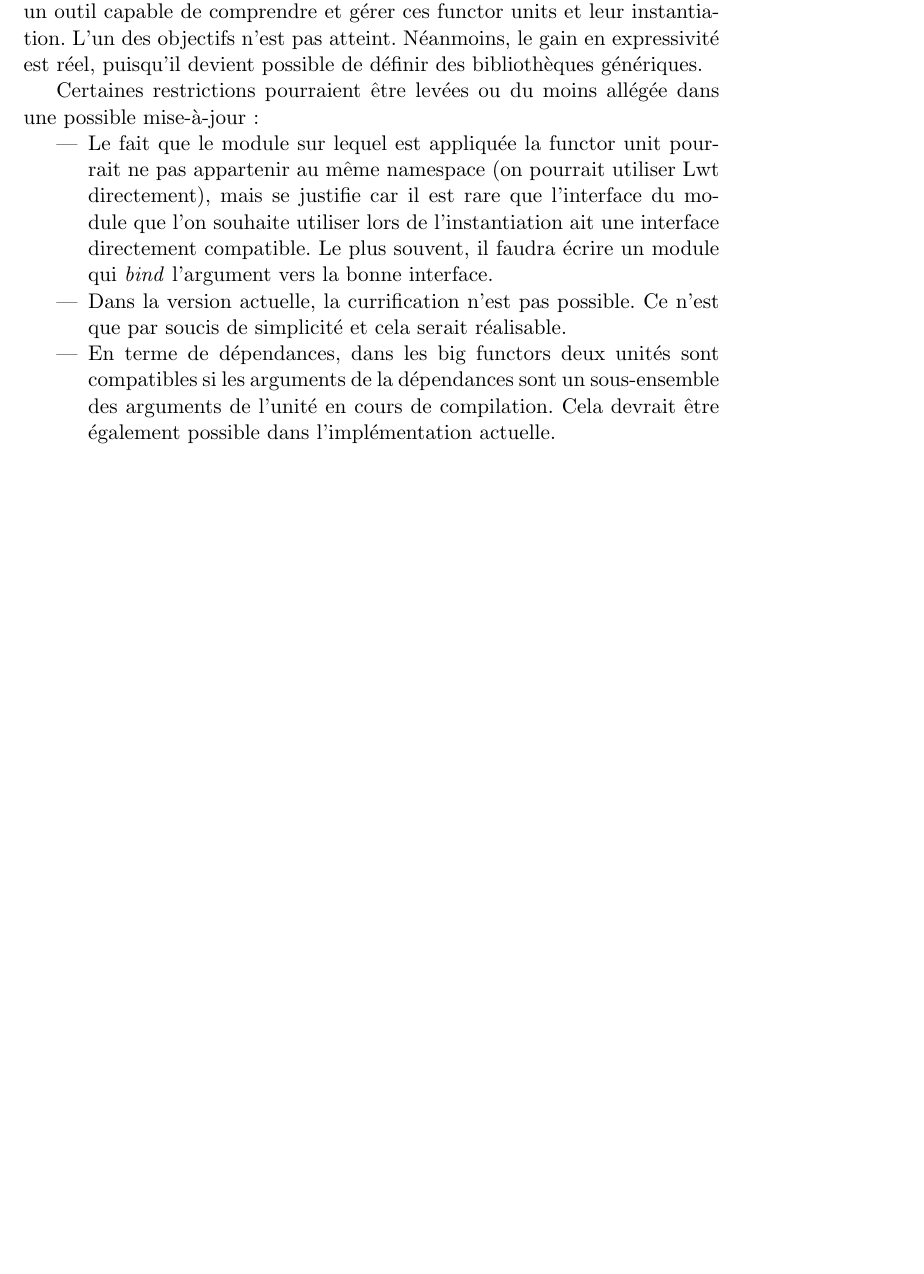
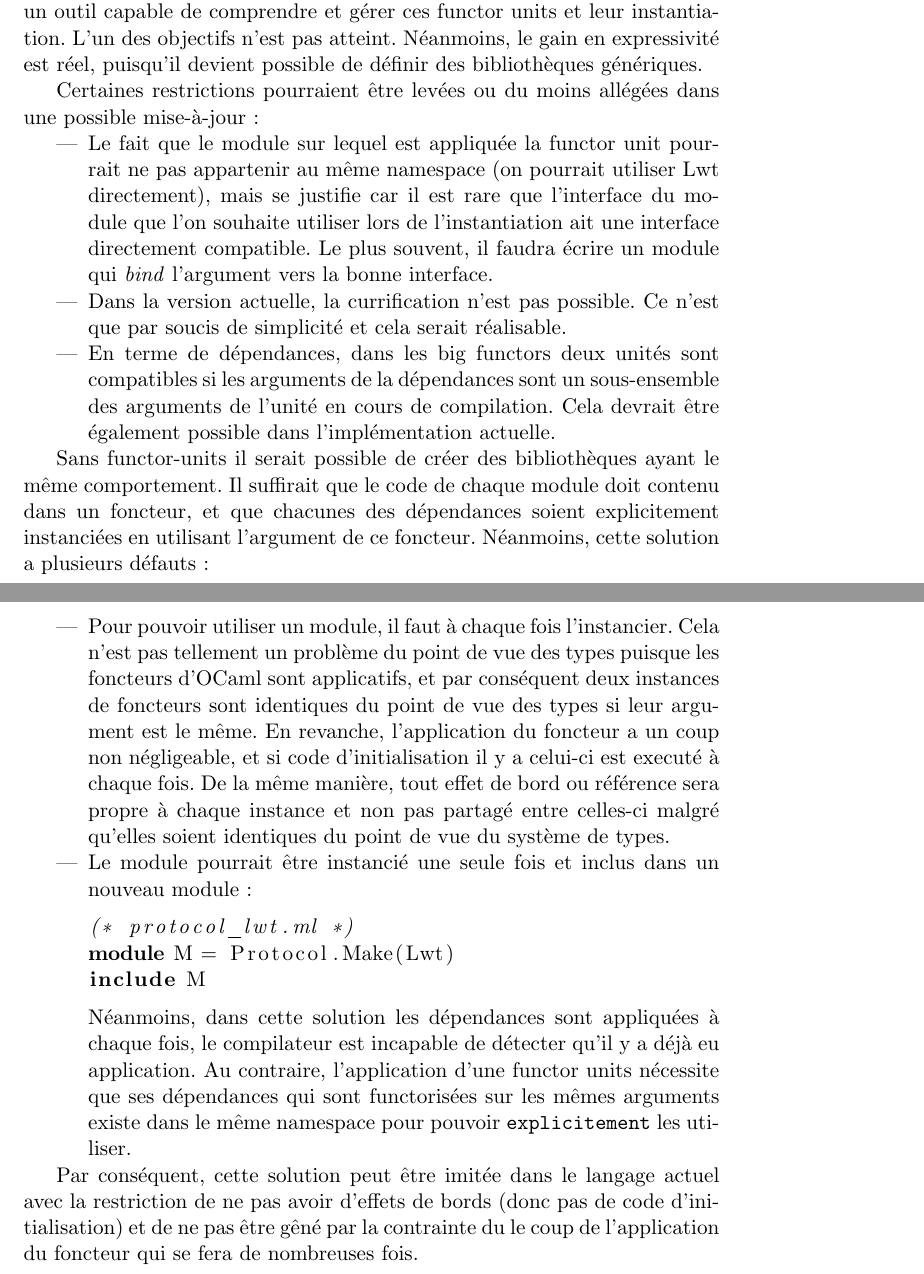
Before and after one commit to OCamlPro-Couderc/namespace_internship, a LaTeX document (rapport.tex): part of page 23 of 26 before the commit and two parts of pages 23 and 24 of 27 after it, the two joined at a grey line, cut so that both start at the same text, the shorter picture padded with empty space. Compiled offline with pdfLaTeX.

Commit message:
Ajout d'explications sur les functor units

```diff
--- a/rapport.tex
+++ b/rapport.tex
@@ -866,7 +866,7 @@ capable de comprendre et gérer ces functor units et leur instantiation. L'un de
 objectifs n'est pas atteint. Néanmoins, le gain en expressivité est réel,
 puisqu'il devient possible de définir des bibliothèques génériques.
 
-Certaines restrictions pourraient être levées ou du moins allégée dans une
+Certaines restrictions pourraient être levées ou du moins allégées dans une
 possible mise-à-jour:
 \begin{itemize}
 \item Le fait que le module sur lequel est appliquée la functor unit pourrait ne
@@ -882,6 +882,40 @@ possible mise-à-jour:
   arguments de l'unité en cours de compilation. Cela devrait être également
   possible dans l'implémentation actuelle.
 \end{itemize}
+
+Sans functor-units il serait possible de créer des bibliothèques ayant le même
+comportement. Il suffirait que le code de chaque module doit contenu dans un
+foncteur, et que chacunes des dépendances soient explicitement instanciées en
+utilisant l'argument de ce foncteur. Néanmoins, cette solution a plusieurs
+défauts :
+\begin{itemize}
+\item Pour pouvoir utiliser un module, il faut à chaque fois l'instancier. Cela
+  n'est pas tellement un problème du point de vue des types puisque les
+  foncteurs d'OCaml sont applicatifs, et par conséquent deux instances de
+  foncteurs sont identiques du point de vue des types si leur argument est le
+  même. En revanche, l'application du foncteur a un coup non négligeable, et si
+  code d'initialisation il y a celui-ci est executé à chaque fois. De la même
+  manière, tout effet de bord ou référence sera propre à chaque instance et non
+  pas partagé entre celles-ci malgré qu'elles soient identiques du point de vue
+  du système de types.
+\item Le module pourrait être instancié une seule fois et inclus dans un nouveau
+  module :
+\begin{OCaml}
+(* protocol_lwt.ml *)
+module M = Protocol.Make(Lwt)
+include M
+\end{OCaml}
+Néanmoins, dans cette solution les dépendances sont appliquées à chaque fois, le
+compilateur est incapable de détecter qu'il y a déjà eu application. Au
+contraire, l'application d'une functor units nécessite que ses dépendances qui
+sont functorisées sur les mêmes arguments existe dans le même namespace pour
+pouvoir \texttt{explicitement} les utiliser.
+\end{itemize}
+
+Par conséquent, cette solution peut être imitée dans le langage actuel avec la
+restriction de ne pas avoir d'effets de bords (donc pas de code
+d'initialisation) et de ne pas être gêné par la contrainte du le coup de
+l'application du foncteur qui se fera de nombreuses fois.
 
 \chapter{Conclusion et perspective}
 
```
